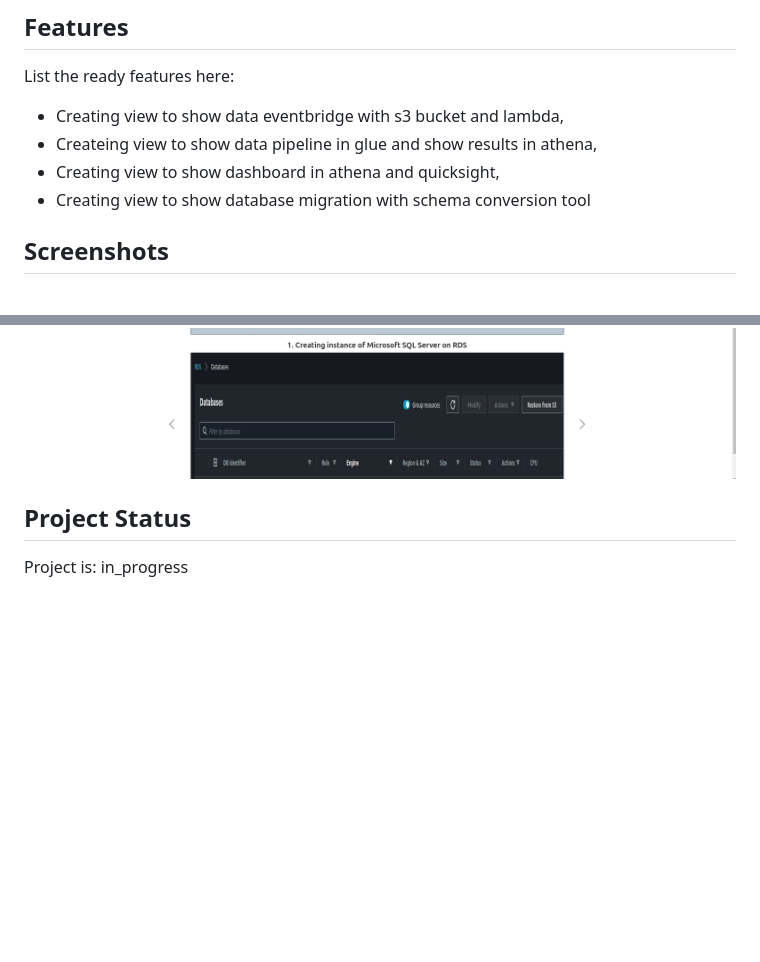
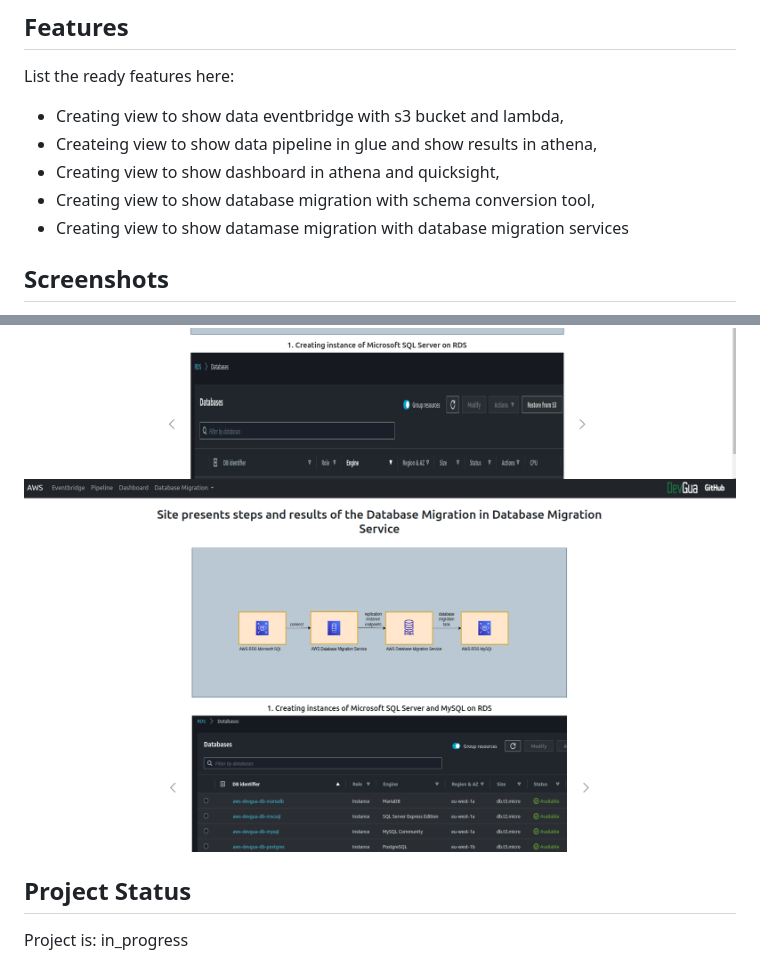
Before and after one commit to mateuszgua/aws-workflow-web-flask, a Markdown page: README.md, 2 parts joined by grey strips. Rendered like a GitHub page; pictures changed too: static/migrationDMS.png (added); blank space fills up the shorter version.

Commit message:
Feat: update readme and realpython site

```diff
--- a/README.md
+++ b/README.md
@@ -26,7 +26,9 @@ List the ready features here:
 - Creating view to show data eventbridge with s3 bucket and lambda,
 - Createing view to show data pipeline in glue and show results in athena,
 - Creating view to show dashboard in athena and quicksight,
-- Creating view to show database migration with schema conversion tool
+- Creating view to show database migration with schema conversion tool,
+- Creating view to show datamase migration with database migration services
+
 
 ## Screenshots
 Page with project workflow
@@ -35,6 +37,8 @@ Page with project workflow
 ![Example screenshot](./static/pipeline.png)
 ![Example screenshot](./static/dashboard.png)
 ![Example screenshot](./static/migrationSCT.png)
+![Example screenshot](./static/migrationDMS.png)
+
 
 ## Project Status
 Project is: in_progress
```
